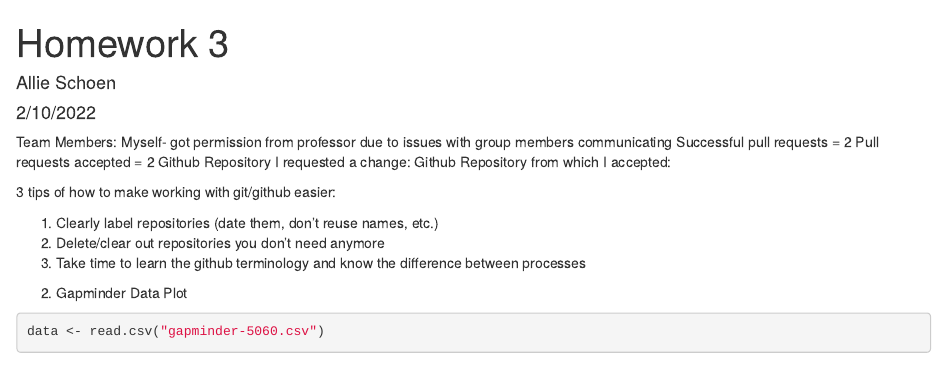
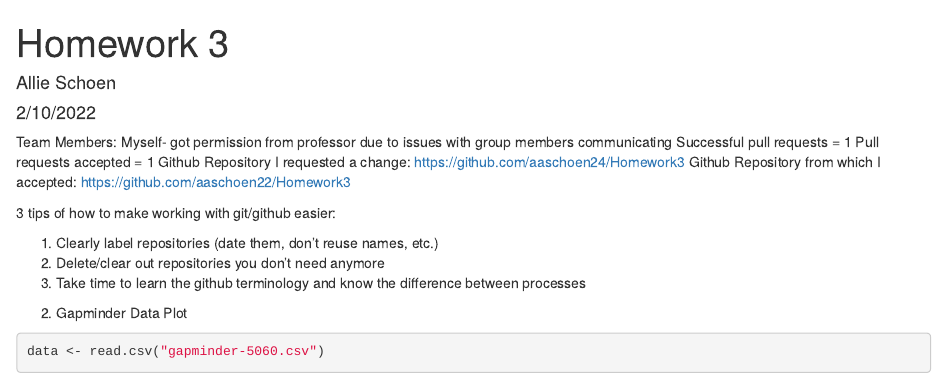
Before and after one commit to aaschoen22/Homework-3, an R Markdown document (DS202HW3.Rmd): the page in a window 1100 px wide, from its top. Rendered offline with R 4.5, knitr and Pandoc, with nearby package versions; some code elsewhere in the file could not run offline.

Commit message:
Update DS202HW3.Rmd

```diff
--- a/DS202HW3.Rmd
+++ b/DS202HW3.Rmd
@@ -11,10 +11,10 @@ knitr::opts_chunk$set(echo = TRUE)
 
 Team Members:
 Myself- got permission from professor due to issues with group members communicating
-Successful pull requests = 2
-Pull requests accepted = 2
-Github Repository I requested a change:
-Github Repository from which I accepted:
+Successful pull requests = 1
+Pull requests accepted = 1
+Github Repository I requested a change: <https://github.com/aaschoen24/Homework3>
+Github Repository from which I accepted: <https://github.com/aaschoen22/Homework3>
 
 
 3 tips of how to make working with git/github easier:
```
